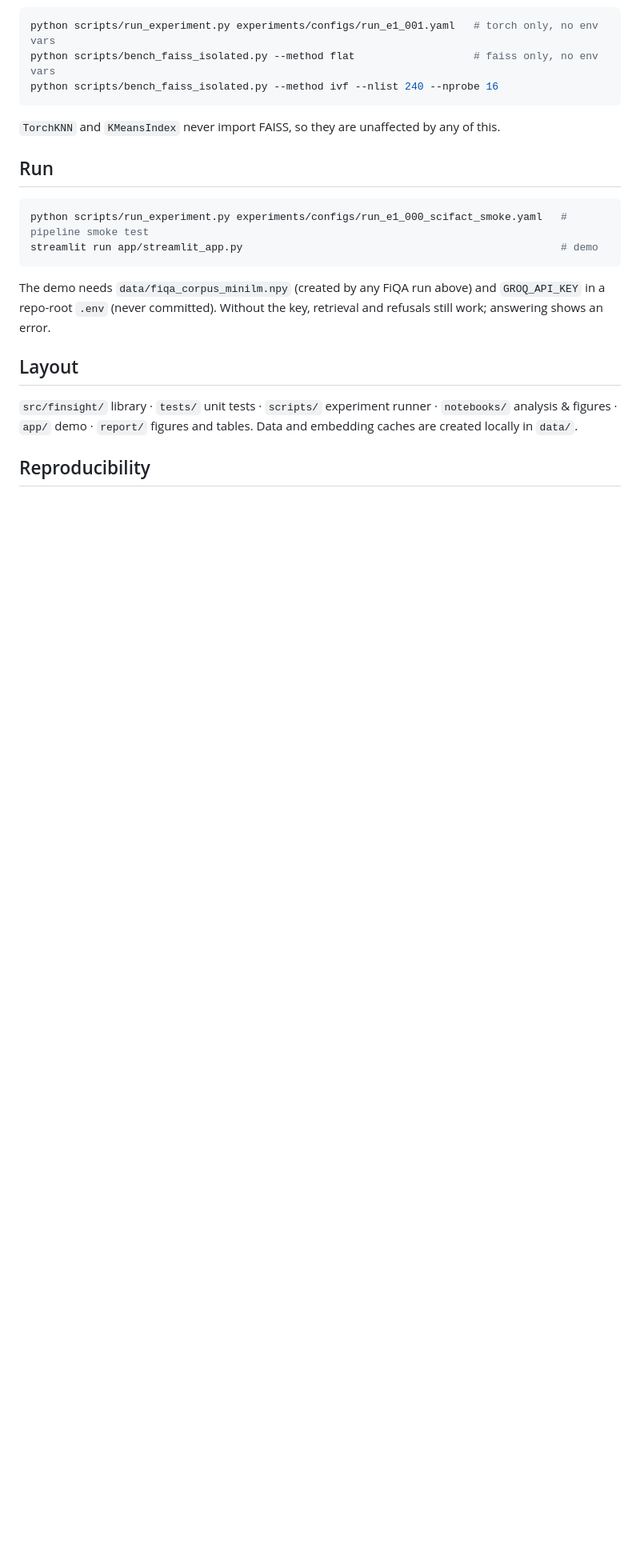
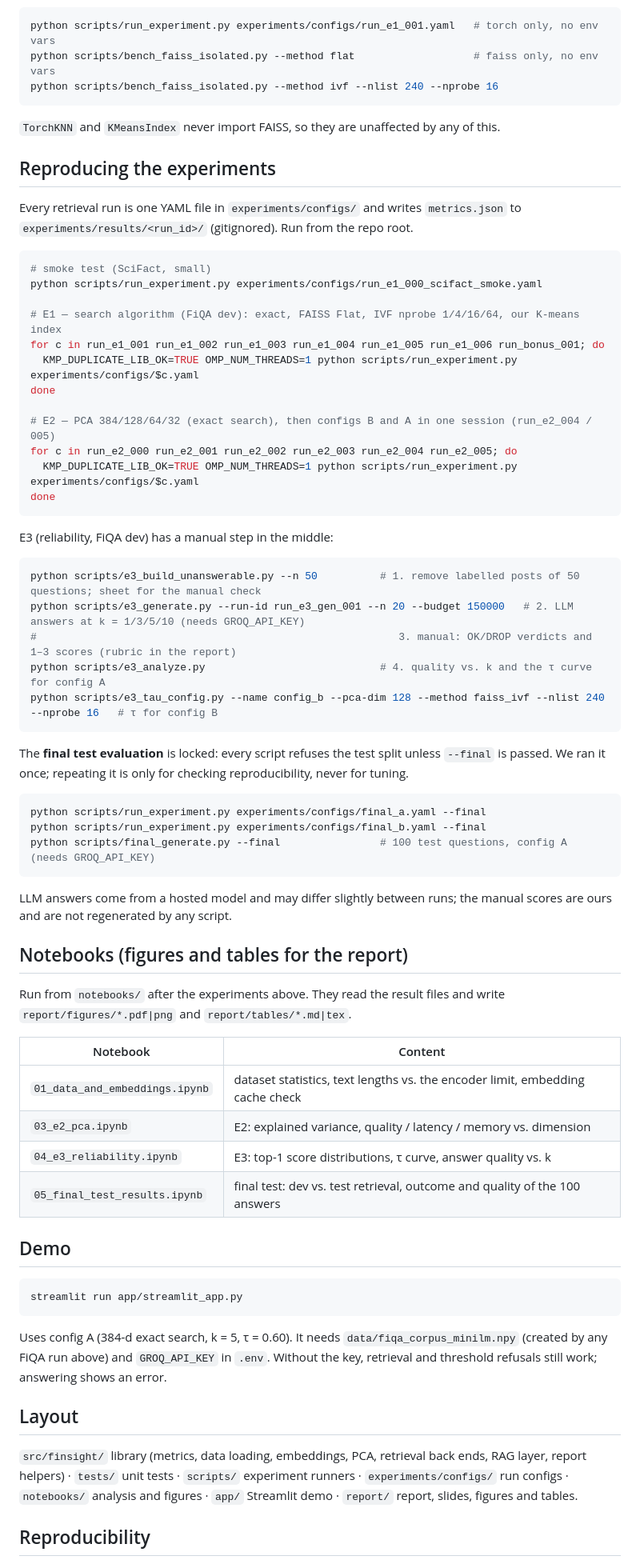
Before and after one commit to fafacannon5/FinSight-AI, a Markdown page: README.md, the part around one of its changes. Shown at 80% size. Drawn GitHub-style; blank space fills up the shorter version.

Commit message:
docs: README results summary, reproduction steps, demo, macOS test note
Assisted-by: Claude

Co-Authored-By: Claude Opus 5.5 <noreply@anthropic.com>

````diff
--- a/README.md
+++ b/README.md
@@ -48,20 +83,75 @@ python scripts/bench_faiss_isolated.py --method ivf --nlist 240 --nprobe 16
 
 `TorchKNN` and `KMeansIndex` never import FAISS, so they are unaffected by any of this.
 
-## Run
+## Reproducing the experiments
+
+Every retrieval run is one YAML file in `experiments/configs/` and writes `metrics.json` to
+`experiments/results/<run_id>/` (gitignored). Run from the repo root.
 
 ```bash
-python scripts/run_experiment.py experiments/configs/run_e1_000_scifact_smoke.yaml   # pipeline smoke test
-streamlit run app/streamlit_app.py                                                   # demo
+# smoke test (SciFact, small)
+python scripts/run_experiment.py experiments/configs/run_e1_000_scifact_smoke.yaml
+
+# E1 — search algorithm (FiQA dev): exact, FAISS Flat, IVF nprobe 1/4/16/64, our K-means index
+for c in run_e1_001 run_e1_002 run_e1_003 run_e1_004 run_e1_005 run_e1_006 run_bonus_001; do
+  KMP_DUPLICATE_LIB_OK=TRUE OMP_NUM_THREADS=1 python scripts/run_experiment.py experiments/configs/$c.yaml
+done
+
+# E2 — PCA 384/128/64/32 (exact search), then configs B and A in one session (run_e2_004 / 005)
+for c in run_e2_000 run_e2_001 run_e2_002 run_e2_003 run_e2_004 run_e2_005; do
+  KMP_DUPLICATE_LIB_OK=TRUE OMP_NUM_THREADS=1 python scripts/run_experiment.py experiments/configs/$c.yaml
+done
 ```
 
-The demo needs `data/fiqa_corpus_minilm.npy` (created by any FiQA run above) and `GROQ_API_KEY` in a
-repo-root `.env` (never committed). Without the key, retrieval and refusals still work; answering shows an error.
+E3 (reliability, FiQA dev) has a manual step in the middle:
+
+```bash
+python scripts/e3_build_unanswerable.py --n 50          # 1. remove labelled posts of 50 questions; sheet for the manual check
+python scripts/e3_generate.py --run-id run_e3_gen_001 --n 20 --budget 150000   # 2. LLM answers at k = 1/3/5/10 (needs GROQ_API_KEY)
+#                                                          3. manual: OK/DROP verdicts and 1–3 scores (rubric in the report)
+python scripts/e3_analyze.py                            # 4. quality vs. k and the τ curve for config A
+python scripts/e3_tau_config.py --name config_b --pca-dim 128 --method faiss_ivf --nlist 240 --nprobe 16   # τ for config B
+```
+
+The **final test evaluation** is locked: every script refuses the test split unless `--final` is passed.
+We ran it once; repeating it is only for checking reproducibility, never for tuning.
+
+```bash
+python scripts/run_experiment.py experiments/configs/final_a.yaml --final
+python scripts/run_experiment.py experiments/configs/final_b.yaml --final
+python scripts/final_generate.py --final                # 100 test questions, config A (needs GROQ_API_KEY)
+```
+
+LLM answers come from a hosted model and may differ slightly between runs; the manual scores are ours and are
+not regenerated by any script.
+
+## Notebooks (figures and tables for the report)
+
+Run from `notebooks/` after the experiments above. They read the result files and write
+`report/figures/*.pdf|png` and `report/tables/*.md|tex`.
+
+| Notebook | Content |
+|---|---|
+| `01_data_and_embeddings.ipynb` | dataset statistics, text lengths vs. the encoder limit, embedding cache check |
+| `03_e2_pca.ipynb` | E2: explained variance, quality / latency / memory vs. dimension |
+| `04_e3_reliability.ipynb` | E3: top-1 score distributions, τ curve, answer quality vs. k |
+| `05_final_test_results.ipynb` | final test: dev vs. test retrieval, outcome and quality of the 100 answers |
+
+## Demo
+
+```bash
+streamlit run app/streamlit_app.py
+```
+
+Uses config A (384-d exact search, k = 5, τ = 0.60). It needs `data/fiqa_corpus_minilm.npy` (created by any
+FiQA run above) and `GROQ_API_KEY` in `.env`. Without the key, retrieval and threshold refusals still work;
+answering shows an error.
 
 ## Layout
 
-`src/finsight/` library · `tests/` unit tests · `scripts/` experiment runner · `notebooks/` analysis & figures ·
-`app/` demo · `report/` figures and tables. Data and embedding caches are created locally in `data/`.
+`src/finsight/` library (metrics, data loading, embeddings, PCA, retrieval back ends, RAG layer, report helpers) ·
+`tests/` unit tests · `scripts/` experiment runners · `experiments/configs/` run configs · `notebooks/` analysis
+and figures · `app/` Streamlit demo · `report/` report, slides, figures and tables.
 
 ## Reproducibility
 
````
Also changed, not shown: other parts of README.md (+41 -4 lines), AI_USAGE.md (+1 -0 lines), wiki/log.md (+5 -0 lines).
